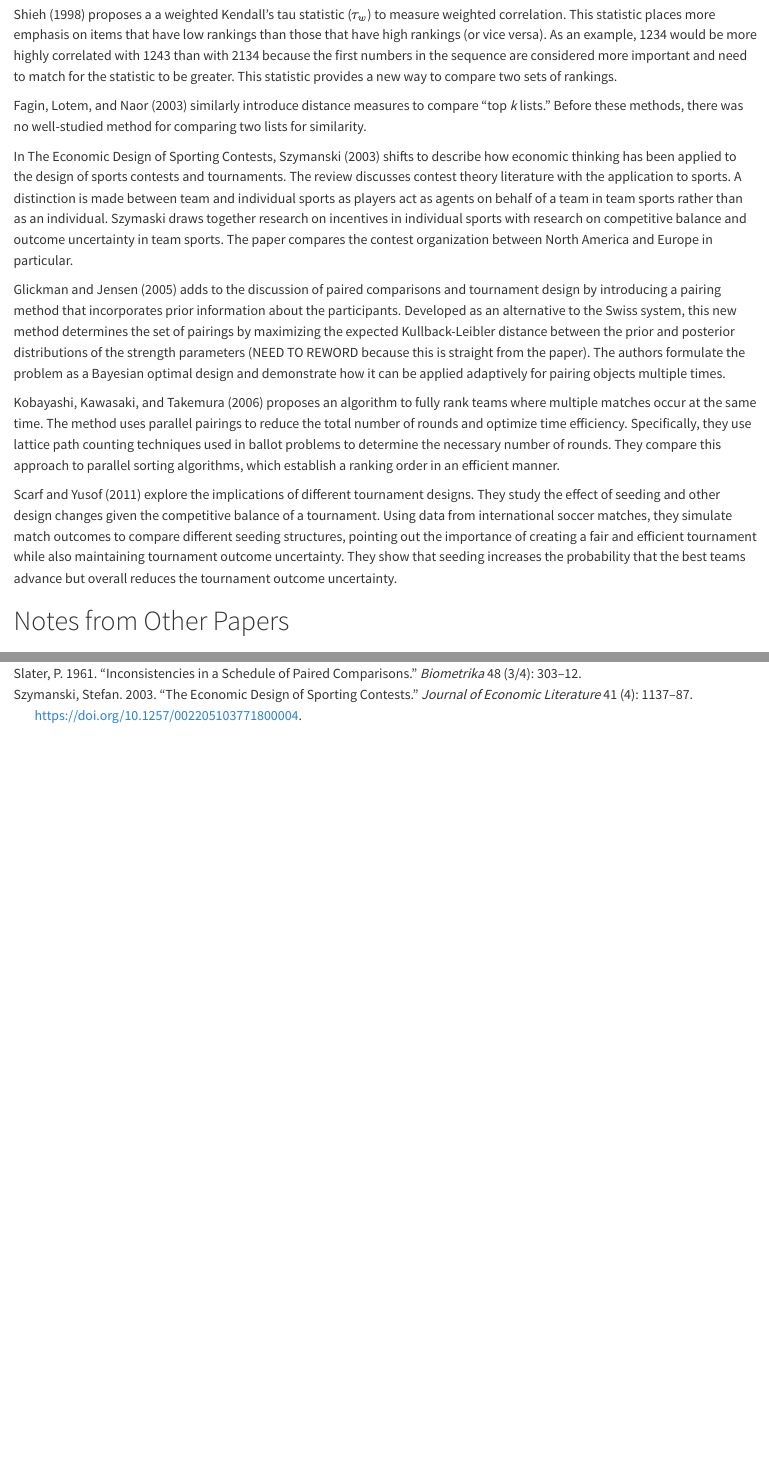
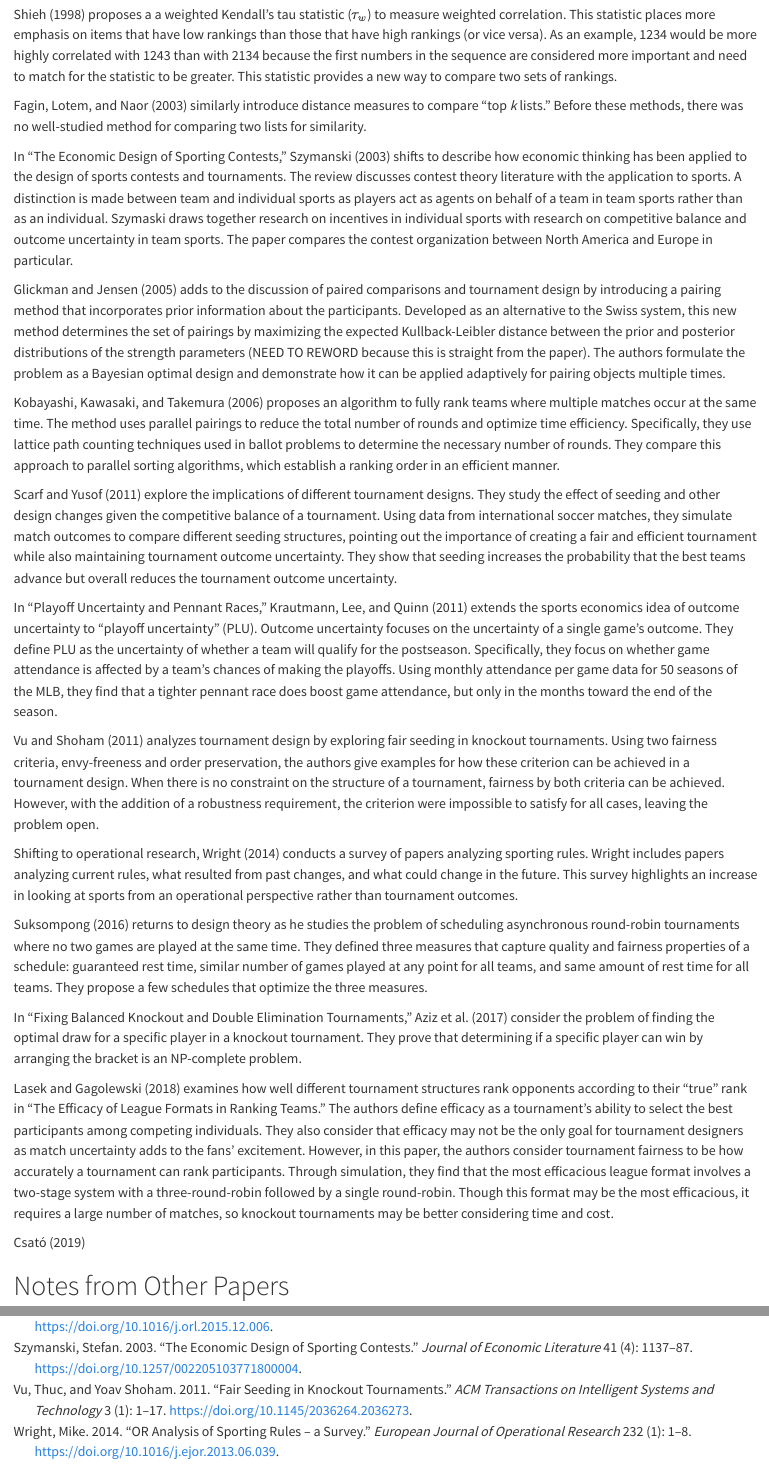
Before and after one commit to gjm112/tournaments, a Quarto document (manuscript/sources_summary.qmd): the page in a window 1100 px wide, from 1800 px down, and a second part further down, joined at a grey line. Rendered offline with R 4.5, knitr and Pandoc in place of Quarto, with nearby package versions.

Commit message:
lit review

```diff
--- a/manuscript/references.bib
+++ b/manuscript/references.bib
@@ -7,6 +7,17 @@
   number    =  4,
   pages     = "529",
   year      =  1995
+}
+
+@article{Aziz2017,
+  author  = {Haris Aziz and Serge Gaspers and Simon Mackenzie and Nicholas Mattei and Paul Stursberg and Toby Walsh},
+  title   = {Fixing Balanced Knockout and Double Elimination Tournaments},
+  journal = {Artificial Intelligence},
+  volume  = {248},
+  pages   = {1--14},
+  year    = {2017},
+  doi     = {10.1016/j.artint.2017.03.002},
+  url     = {https://doi.org/10.1016/j.artint.2017.03.002}
 }
 
 @article{BradleyTerry1952,
@@ -29,4 +40,3 @@
   url          = {https://schnark.github.io/lewis-carroll/html/texts/lawn-tennis-tournaments-1883.html}
 }
 
-@Book{Csato2021,
@@ -35,6 +44,21 @@
+  author  = {L{\'a}szl{\'o} Csat{\'o}},
+  title   = {The Incentive (In)compatibility of Group-Based Qualification Systems},
+  journal = {European Journal of Operational Research},
+  volume  = {277},
+  number  = {1},
+  pages   = {365--378},
+  year    = {2019},
+  doi     = {10.1016/j.ejor.2019.01.044},
+  url     = {https://doi.org/10.1016/j.ejor.2019.01.044}
+}
+
+@book{Csato2021,
+  author    = {L{\'a}szl{\'o} Csat{\'o}},
+  title     = {Tournament Design: How Operations Research Can Improve Sports Rules},
   year      = {2021},
   publisher = {Palgrave Macmillan},
-  address   = {Cham, Switzerland}
+  address   = {Cham, Switzerland},
+  edition   = {1}
 }
 
 @book{Cover2006,
@@ -197,6 +221,16 @@
   publisher={Cambridge University Press}
 }
 
+@article{krautmann2011playoff,
+  title={Playoff Uncertainty and Pennant Races},
+  author={Krautmann, Anthony C and Lee, Young Hoon and Quinn, Kevin},
+  journal={Journal of Sports Economics},
+  volume={12},
+  number={5},
+  pages={495--514},
+  year={2011},
+  publisher={Sage Publications Sage CA: Los Angeles, CA}
+}
 
 @ARTICLE{Lasek2018-de,
   title     = "The efficacy of league formats in ranking teams",
@@ -310,6 +344,18 @@
   year = {1961}
 }
 
+@article{Suksompong2016,
+  author  = {Warut Suksompong},
+  title   = {Scheduling Asynchronous Round-Robin Tournaments},
+  journal = {Operations Research Letters},
+  volume  = {44},
+  number  = {1},
+  pages   = {96--100},
+  year    = {2016},
+  doi     = {10.1016/j.orl.2015.12.006},
+  url     = {https://doi.org/10.1016/j.orl.2015.12.006}
+}
+
 @ARTICLE{Sziklai2022-kf,
   title     = "The efficacy of tournament designs",
   author    = "Sziklai, Bal{\'a}zs R and Bir{\'o}, P{\'e}ter and Csat{\'o}, L{\'a}szl{\'o}",
@@ -335,6 +381,32 @@
   doi       = {10.1257/002205103771800004}
 }
 
+@article{Vu2011FairSeeding,
+  author    = {Thuc Vu and Yoav Shoham},
+  title     = {Fair Seeding in Knockout Tournaments},
+  journal   = {ACM Transactions on Intelligent Systems and Technology},
+  volume    = {3},
+  number    = {1},
+  article   = {9},
+  year      = {2011},
+  month     = {October},
+  pages     = {1--17},
+  doi       = {10.1145/2036264.2036273},
+  url       = {http://doi.acm.org/10.1145/2036264.2036273}
+}
+
+@article{Wright2014ORSurvey,
+  author  = {Mike Wright},
+  title   = {OR analysis of sporting rules -- A survey},
+  journal = {European Journal of Operational Research},
+  volume  = {232},
+  number  = {1},
+  pages   = {1--8},
+  year    = {2014},
+  doi     = {10.1016/j.ejor.2013.06.039},
+  url     = {https://www.sciencedirect.com/science/article/pii/S0377221713002762}
+}
+
 
 
 McShane, R. (2019). *Modeling Stochastically Intransitive Relationships
--- a/manuscript/sources_summary.qmd
+++ b/manuscript/sources_summary.qmd
@@ -33,13 +33,27 @@ Furthermore, @elo1978rating establishes a new system for ranking chess skill bas
 
 @fagin2003 similarly introduce distance measures to compare "top *k* lists." Before these methods, there was no well-studied method for comparing two lists for similarity.
 
-In The Economic Design of Sporting Contests, @szymanski2003 shifts to describe how economic thinking has been applied to the design of sports contests and tournaments. The review discusses contest theory literature with the application to sports. A distinction is made between team and individual sports as players act as agents on behalf of a team in team sports rather than as an individual. Szymaski draws together research on incentives in individual sports with research on competitive balance and outcome uncertainty in team sports. The paper compares the contest organization between North America and Europe in particular.
+In "The Economic Design of Sporting Contests," @szymanski2003 shifts to describe how economic thinking has been applied to the design of sports contests and tournaments. The review discusses contest theory literature with the application to sports. A distinction is made between team and individual sports as players act as agents on behalf of a team in team sports rather than as an individual. Szymaski draws together research on incentives in individual sports with research on competitive balance and outcome uncertainty in team sports. The paper compares the contest organization between North America and Europe in particular.
 
 @Glickman2005Adaptive adds to the discussion of paired comparisons and tournament design by introducing a pairing method that incorporates prior information about the participants. Developed as an alternative to the Swiss system, this new method determines the set of pairings by maximizing the expected Kullback-Leibler distance between the prior and posterior distributions of the strength parameters (NEED TO REWORD because this is straight from the paper). The authors formulate the problem as a Bayesian optimal design and demonstrate how it can be applied adaptively for pairing objects multiple times.
 
 @Kobayashi2006 proposes an algorithm to fully rank teams where multiple matches occur at the same time. The method uses parallel pairings to reduce the total number of rounds and optimize time efficiency. Specifically, they use lattice path counting techniques used in ballot problems to determine the necessary number of rounds. They compare this approach to parallel sorting algorithms, which establish a ranking order in an efficient manner.
 
 @Scarf2011 explore the implications of different tournament designs. They study the effect of seeding and other design changes given the competitive balance of a tournament. Using data from international soccer matches, they simulate match outcomes to compare different seeding structures, pointing out the importance of creating a fair and efficient tournament while also maintaining tournament outcome uncertainty. They show that seeding increases the probability that the best teams advance but overall reduces the tournament outcome uncertainty.
+
+In "Playoff Uncertainty and Pennant Races," @krautmann2011playoff extends the sports economics idea of outcome uncertainty to "playoff uncertainty" (PLU). Outcome uncertainty focuses on the uncertainty of a single game's outcome. They define PLU as the uncertainty of whether a team will qualify for the postseason. Specifically, they focus on whether game attendance is affected by a team's chances of making the playoffs. Using monthly attendance per game data for 50 seasons of the MLB, they find that a tighter pennant race does boost game attendance, but only in the months toward the end of the season.
+
+@Vu2011FairSeeding analyzes tournament design by exploring fair seeding in knockout tournaments. Using two fairness criteria, envy-freeness and order preservation, the authors give examples for how these criterion can be achieved in a tournament design. When there is no constraint on the structure of a tournament, fairness by both criteria can be achieved. However, with the addition of a robustness requirement, the criterion were impossible to satisfy for all cases, leaving the problem open.
+
+Shifting to operational research, @Wright2014ORSurvey conducts a survey of papers analyzing sporting rules. Wright includes papers analyzing current rules, what resulted from past changes, and what could change in the future. This survey highlights an increase in looking at sports from an operational perspective rather than tournament outcomes.
+
+@Suksompong2016 returns to design theory as he studies the problem of scheduling asynchronous round-robin tournaments where no two games are played at the same time. They defined three measures that capture quality and fairness properties of a schedule: guaranteed rest time, similar number of games played at any point for all teams, and same amount of rest time for all teams. They propose a few schedules that optimize the three measures.
+
+In "Fixing Balanced Knockout and Double Elimination Tournaments," @Aziz2017 consider the problem of finding the optimal draw for a specific player in a knockout tournament. They prove that determining if a specific player can win by arranging the bracket is an NP-complete problem.
+
+@Lasek2018-de examines how well different tournament structures rank opponents according to their "true" rank in "The Efficacy of League Formats in Ranking Teams." The authors define efficacy as a tournament's ability to select the best participants among competing individuals. They also consider that efficacy may not be the only goal for tournament designers as match uncertainty adds to the fans' excitement. However, in this paper, the authors consider tournament fairness to be how accurately a tournament can rank participants. Through simulation, they find that the most efficacious league format involves a two-stage system with a three-round-robin followed by a single round-robin. Though this format may be the most efficacious, it requires a large number of matches, so knockout tournaments may be better considering time and cost.
+
+@Csato2019Incentive
 
 # Notes from Other Papers
 
```
Also changed, not shown: manuscript/references.bib (3 more changed lines), manuscript/sources_summary.qmd (6 more changed lines).
